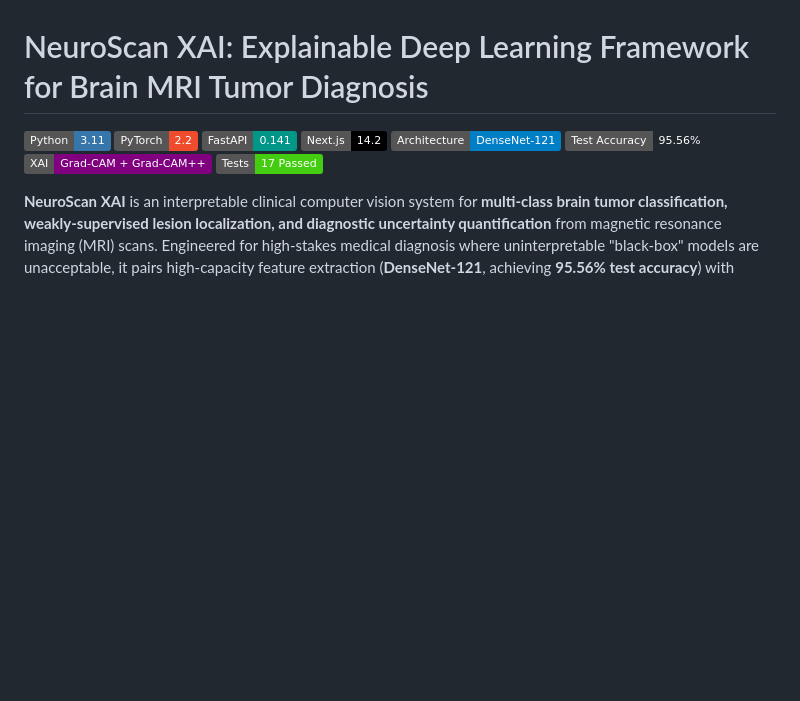
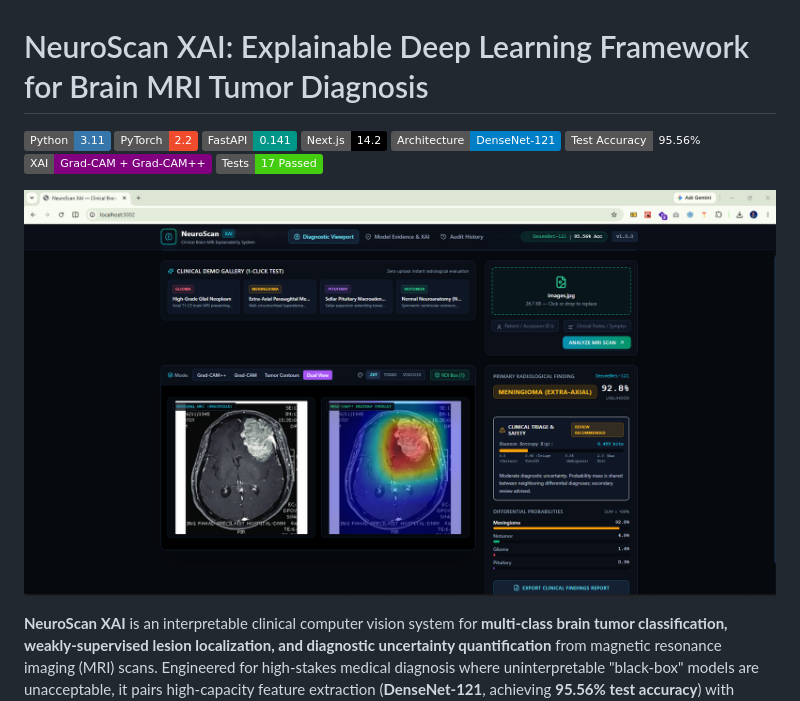
Before and after one commit to AliKhan-Devs/Deep-Learning, a Markdown page: 09_NeuroScan_XAI/README.md, the part around the change. Drawn GitHub-style; pictures changed too: 09_NeuroScan_XAI/assets/test_image.png (added); badges without logos; blank space fills up the shorter version.

Commit message:
Add brain tumor test image to README
Include a test image in the NeuroScan XAI project overview.

```diff
--- a/09_NeuroScan_XAI/README.md
+++ b/09_NeuroScan_XAI/README.md
@@ -8,6 +8,8 @@
 [![Accuracy](https://img.shields.io/badge/Test%20Accuracy-95.56%25-emerald)](https://github.com/AliKhan-Devs/Deep-Learning)
 [![XAI](https://img.shields.io/badge/XAI-Grad--CAM%20%2B%20Grad--CAM%2B%2B-purple)](https://arxiv.org/abs/1610.02391)
 [![Tests](https://img.shields.io/badge/Tests-17%20Passed-brightgreen)](https://pytest.org/)
+
+![Test image of brain tumor detection](./assets/test_image.png)
 
 **NeuroScan XAI** is an interpretable clinical computer vision system for **multi-class brain tumor classification, weakly-supervised lesion localization, and diagnostic uncertainty quantification** from magnetic resonance imaging (MRI) scans. Engineered for high-stakes medical diagnosis where uninterpretable "black-box" models are unacceptable, it pairs high-capacity feature extraction (**DenseNet-121**, achieving **95.56% test accuracy**) with native **Grad-CAM**, **Grad-CAM++**, and **Shannon Softmax Entropy** clinical safety triage.
 
```
